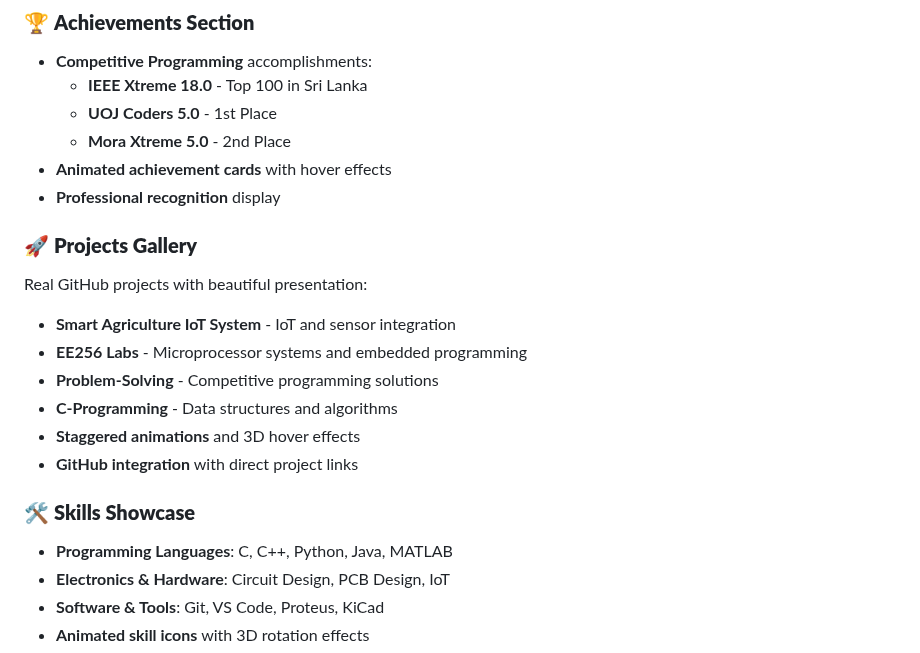
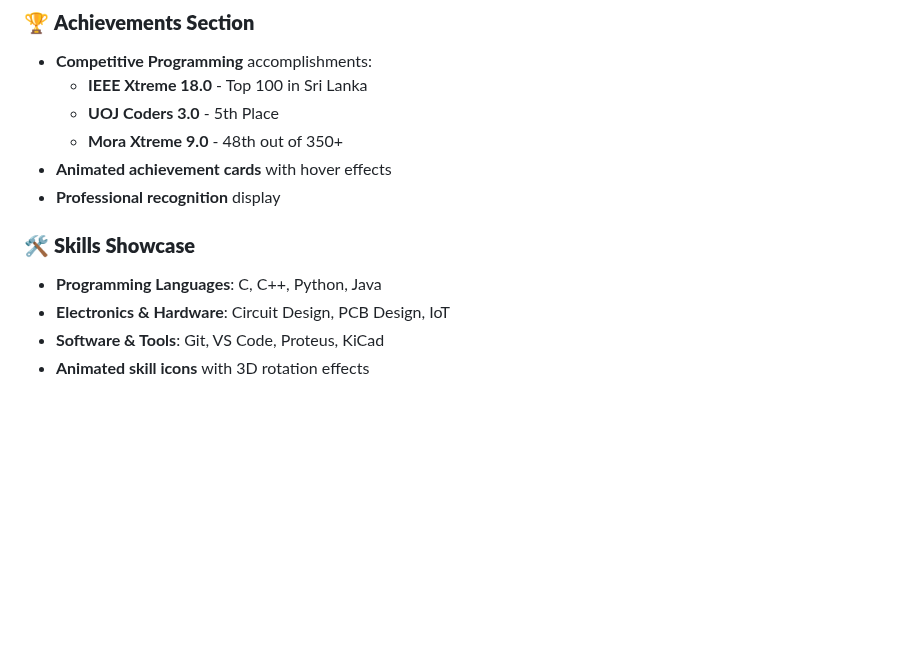
Before and after one commit to loshitha2002/Loshitha-Udana-Portfolio, a Markdown page: README.md, the part around the change. Rendered like a GitHub page; blank space fills up the shorter version.

Commit message:
Update achievements and projects sections in README
Removed outdated achievements and projects from the README.

```diff
--- a/README.md
+++ b/README.md
@@ -24,22 +24,14 @@ A stunning, modern portfolio website showcasing the work and achievements of **L
 ### 🏆 **Achievements Section**
 - **Competitive Programming** accomplishments:
   - **IEEE Xtreme 18.0** - Top 100 in Sri Lanka
-  - **UOJ Coders 5.0** - 1st Place
-  - **Mora Xtreme 5.0** - 2nd Place
+  - **UOJ Coders 3.0** - 5th Place
+  - **Mora Xtreme 9.0** - 48th out of 350+
 - **Animated achievement cards** with hover effects
 - **Professional recognition** display
 
-### 🚀 **Projects Gallery**
-Real GitHub projects with beautiful presentation:
-- **Smart Agriculture IoT System** - IoT and sensor integration
-- **EE256 Labs** - Microprocessor systems and embedded programming
-- **Problem-Solving** - Competitive programming solutions
-- **C-Programming** - Data structures and algorithms
-- **Staggered animations** and 3D hover effects
-- **GitHub integration** with direct project links
 
 ### 🛠️ **Skills Showcase**
-- **Programming Languages**: C, C++, Python, Java, MATLAB
+- **Programming Languages**: C, C++, Python, Java
 - **Electronics & Hardware**: Circuit Design, PCB Design, IoT
 - **Software & Tools**: Git, VS Code, Proteus, KiCad
 - **Animated skill icons** with 3D rotation effects
```
